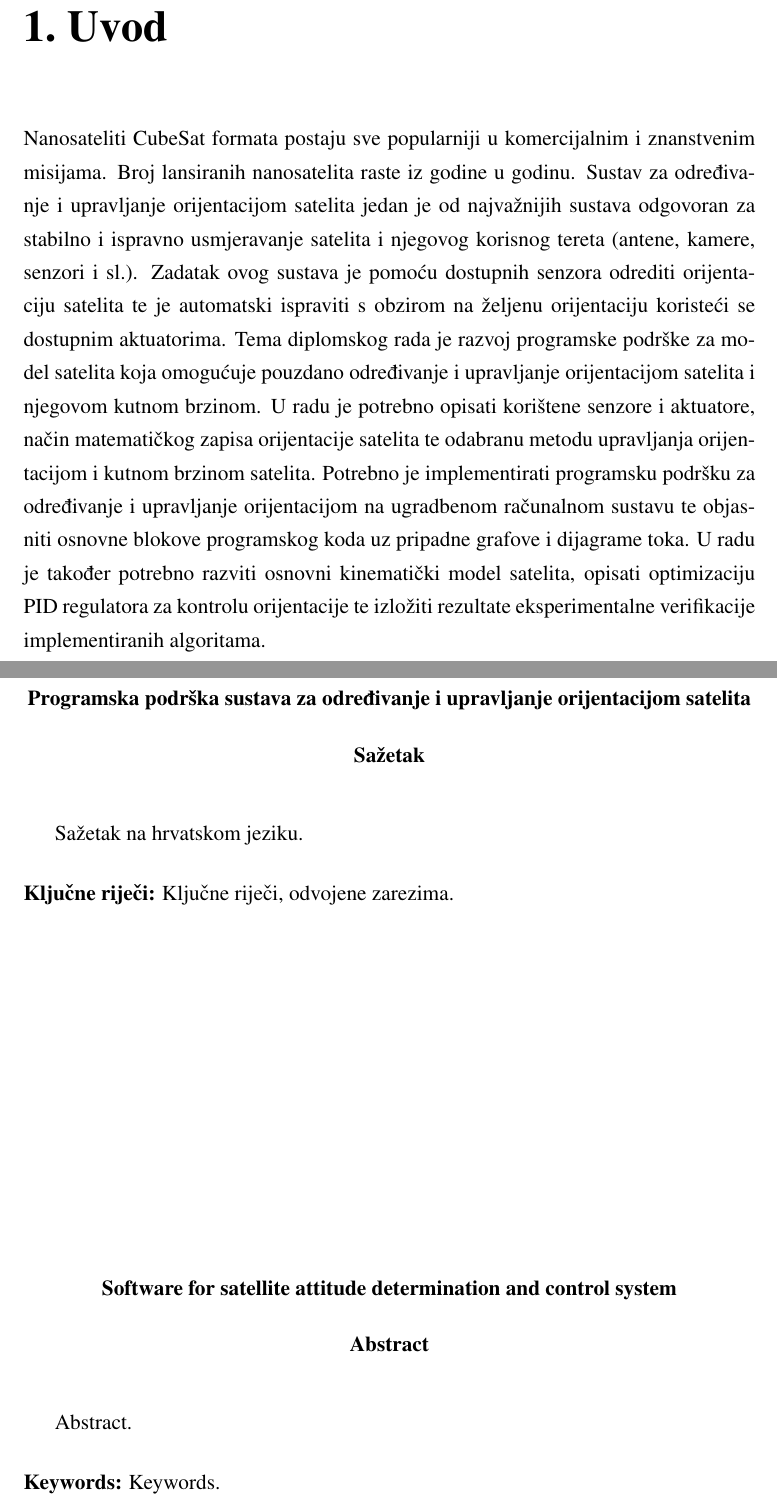
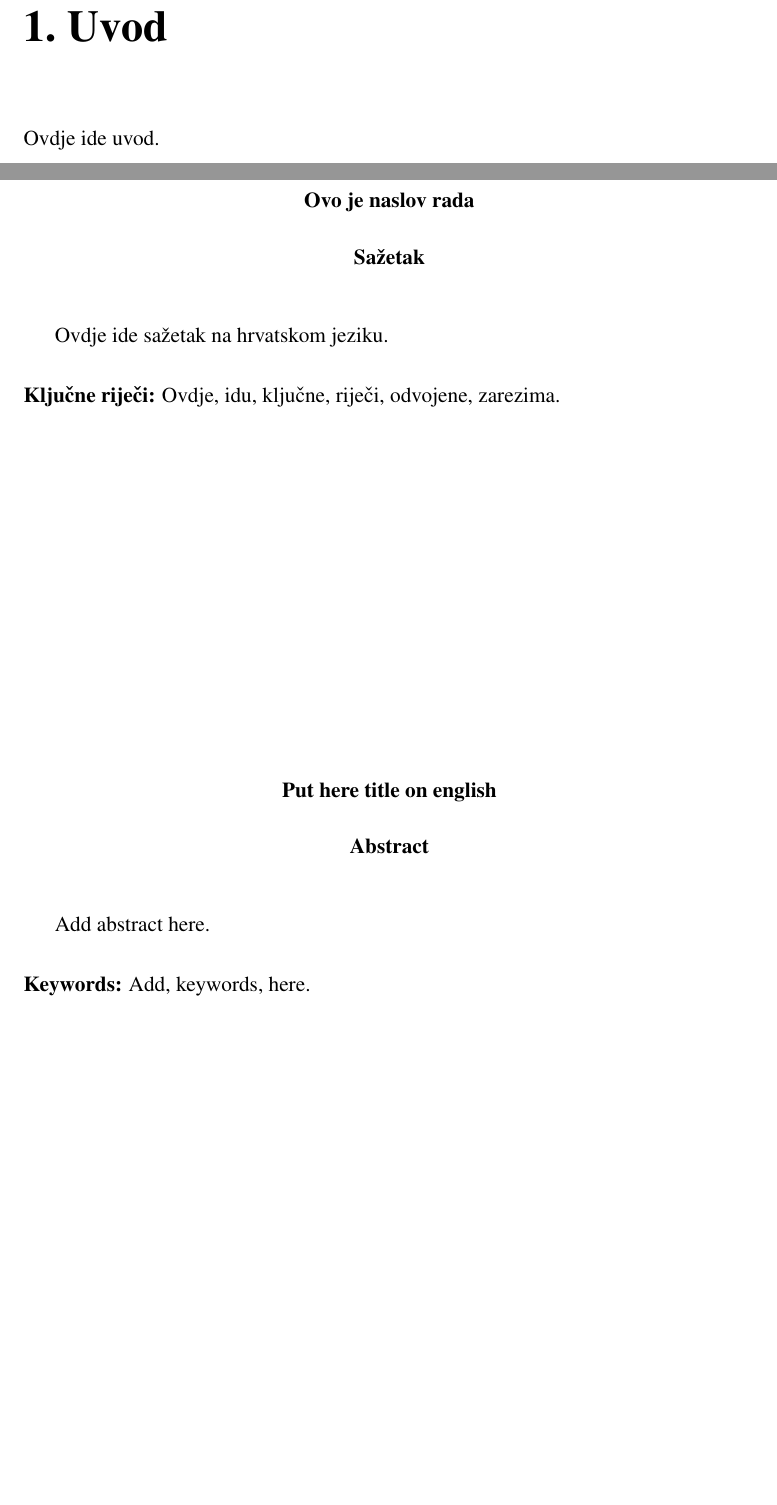
Before and after one commit to IvanVnucec/predlozak-za-diplomski-zavrsni-ili-seminarski-rad, a LaTeX thesis (diplomski_rad.tex): two parts of pages 5 and 9 of 9, joined at a grey line, cut so that both start at the same text, the shorter picture padded with empty space. Compiled offline with pdfLaTeX.

Commit message:
reformat .tex file to be generic

```diff
--- a/diplomski_rad.tex
+++ b/diplomski_rad.tex
@@ -6,5 +7,6 @@
 % TODO: Navedite broj rada.
 \thesisnumber{000}
 
-\title{Programska podrška sustava za određivanje i upravljanje orijentacijom satelita}
+% TODO: Dodaj naslov rada
+\title{Ovo je naslov rada}
 
@@ -20,6 +23,7 @@
 
 \tableofcontents
 
+% TODO: Dodaj Uvod
 \chapter{Uvod}
-Nanosateliti CubeSat formata postaju sve popularniji u komercijalnim i znanstvenim misijama. Broj lansiranih nanosatelita raste iz godine u godinu. Sustav za određivanje i upravljanje orijentacijom satelita jedan je od najvažnijih sustava odgovoran za stabilno i ispravno usmjeravanje satelita i njegovog korisnog tereta (antene, kamere, senzori i sl.). Zadatak ovog sustava je pomoću dostupnih senzora odrediti orijentaciju satelita te je automatski ispraviti s obzirom na željenu orijentaciju koristeći se dostupnim aktuatorima. Tema diplomskog rada je razvoj programske podrške za model satelita koja omogućuje pouzdano određivanje i upravljanje orijentacijom satelita i njegovom kutnom brzinom. U radu je potrebno opisati korištene senzore i aktuatore, način matematičkog zapisa orijentacije satelita te odabranu metodu upravljanja orijentacijom i kutnom brzinom satelita. Potrebno je implementirati programsku podršku za određivanje i upravljanje orijentacijom na ugradbenom računalnom sustavu te objasniti osnovne blokove programskog koda uz pripadne grafove i dijagrame toka. U radu je također potrebno razviti osnovni kinematički model satelita, opisati optimizaciju PID regulatora za kontrolu orijentacije te izložiti rezultate eksperimentalne verifikacije implementiranih algoritama.
+Ovdje ide uvod.
 
@@ -35,19 +41,20 @@ Zaključak.
 
 % TODO: dodaj sazetak
 \begin{sazetak}
-Sažetak na hrvatskom jeziku.
+Ovdje ide sažetak na hrvatskom jeziku.
 
 % TODO: dodaj kljucne rijeci
-\kljucnerijeci{Ključne riječi, odvojene zarezima.}
+\kljucnerijeci{Ovdje, idu, ključne, riječi, odvojene, zarezima.}
 \end{sazetak}
 
-\engtitle{Software for satellite attitude determination and control system}
+% TODO: Dodaj naslov na engleskom
+\engtitle{Put here title on english}
 % TODO: Navedite Abstract
 \begin{abstract}
-Abstract.
+Add abstract here.
 
 % TODO: Navedite Keywords
-\keywords{Keywords.}
+\keywords{Add, keywords, here.}
 \end{abstract}
 
 \end{document}
```
Also changed, not shown: diplomski_rad.tex (10 more changed lines).
